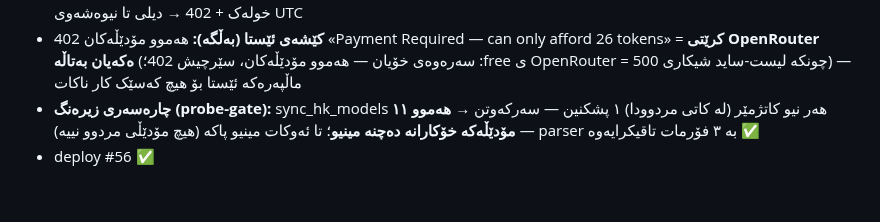
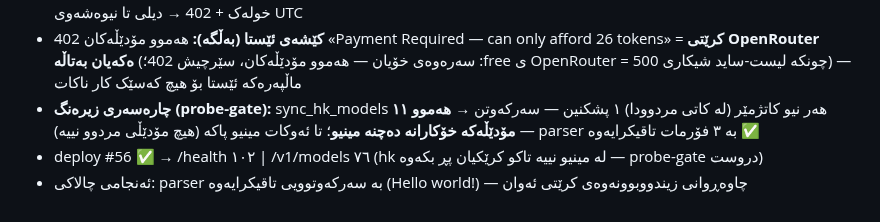
Before and after one commit to Yusfkarim/ayai, a Markdown page: FIX_LOG_DAI.md, the part around the change. GitHub-like rendering.

Commit message:
#56 final: deploy verified — probe-gate correct (0 dead models in menu), parser tested; waiting on heck's upstream balance

```diff
--- a/FIX_LOG_DAI.md
+++ b/FIX_LOG_DAI.md
@@ -393,4 +393,5 @@
 - **لیمیتەکەی:** FREE = ٥٠ چات/ڕۆژ + ٥ گەڕان (لە /api/stripe/price-info دەرکەوت) — ڕۆتەیشنی سێشن + 429 → کۆڵداونی ١٠ خولەک + 402 → دیلی تا نیوەشەوی UTC
 - **کێشەی ئێستا (بەڵگە):** هەموو مۆدێڵەکان 402 «Payment Required — can only afford 26 tokens» = **کرێتی OpenRouter ەکەیان بەتاڵە** (سەرەوەی خۆیان — هەموو مۆدێڵەکان، سێرچیش 402؛ :free ی OpenRouter = 500 چونکە لیست-ساید شیکاری) — ماڵپەرەکە ئێستا بۆ هیچ کەسێک کار ناکات
 - **چارەسەری زیرەنگ (probe-gate):** sync_hk_models هەر نیو کاتژمێر (لە کاتی مردوودا) ١ پشکنین — سەرکەوتن → **هەموو ١١ مۆدێڵەکە خۆکارانە دەچنە مینیو**؛ تا ئەوکات مینیو پاکە (هیچ مۆدێڵی مردوو نییە) — parser بە ٣ فۆرمات تاقیکرایەوە ✅
-- deploy #56 ✅
+- deploy #56 ✅ → /health ١٠٢ | /v1/models ٧٦ (hk لە مینیو نییە تاکو کرێکیان پڕ بکەوە — probe-gate دروست)
+- ئەنجامی چالاکی: parser بە سەرکەوتوویی تاقیکرایەوە (Hello world!) — چاوەڕوانی زیندووبوونەوەی کرێتی ئەوان
```
